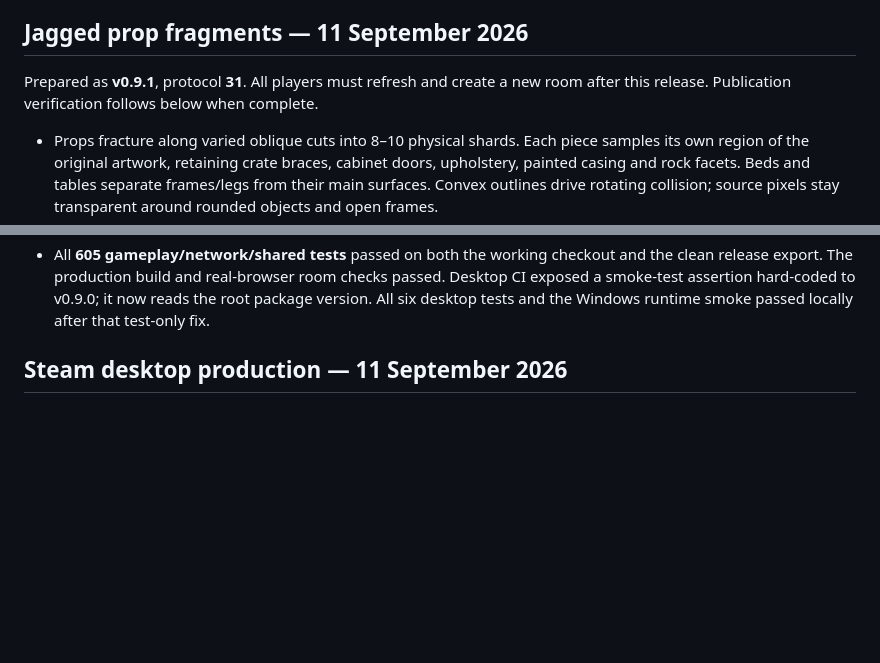
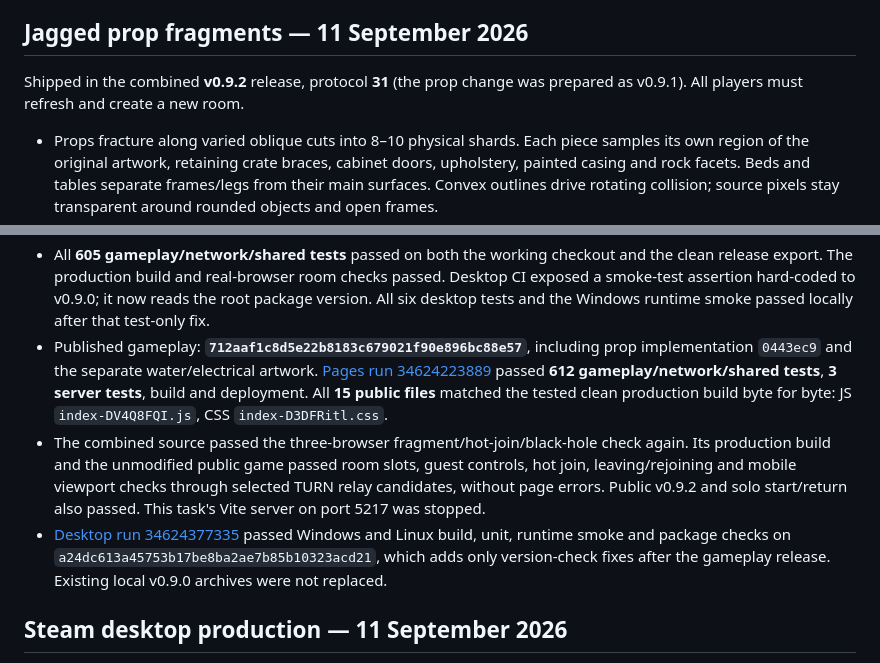
Before and after one commit to SamCousinsGB/bonk-club, a Markdown page: docs/HANDOFF.md, 2 parts joined by grey strips. Rendered like a GitHub page; blank space fills up the shorter version.

Commit message:
Record verified jagged-fragment release [skip ci]

```diff
--- a/docs/HANDOFF.md
+++ b/docs/HANDOFF.md
@@ -29,8 +29,8 @@ canonical checkout's concurrent prop-fracture work. Display version **0.9.2**.
 - Final integrated test/build/publication results are recorded after release.
 ## Jagged prop fragments — 11 September 2026
 
-Prepared as **v0.9.1**, protocol **31**. All players must refresh and create a
-new room after this release. Publication verification follows below when complete.
+Shipped in the combined **v0.9.2** release, protocol **31** (the prop change was
+prepared as v0.9.1). All players must refresh and create a new room.
 
 - Props fracture along varied oblique cuts into 8–10 physical shards. Each piece
   samples its own region of the original artwork, retaining crate braces, cabinet
@@ -54,6 +54,21 @@ new room after this release. Publication verification follows below when complet
   passed. Desktop CI exposed a smoke-test assertion hard-coded to v0.9.0; it now
   reads the root package version. All six desktop tests and the Windows runtime
   smoke passed locally after that test-only fix.
+- Published gameplay: **`712aaf1c8d5e22b8183c679021f90e896bc88e57`**, including
+  prop implementation `0443ec9` and the separate water/electrical artwork.
+  [Pages run 34624223889](https://github.com/SamCousinsGB/bonk-club/actions/runs/34624223889)
+  passed **612 gameplay/network/shared tests**, **3 server tests**, build and
+  deployment. All **15 public files** matched the tested clean production build
+  byte for byte: JS `index-DV4Q8FQI.js`, CSS `index-D3DFRitl.css`.
+- The combined source passed the three-browser fragment/hot-join/black-hole check
+  again. Its production build and the unmodified public game passed room slots,
+  guest controls, hot join, leaving/rejoining and mobile viewport checks through
+  selected TURN relay candidates, without page errors. Public v0.9.2 and solo
+  start/return also passed. This task's Vite server on port 5217 was stopped.
+- [Desktop run 34624377335](https://github.com/SamCousinsGB/bonk-club/actions/runs/34624377335)
+  passed Windows and Linux build, unit, runtime smoke and package checks on
+  `a24dc613a45753b17be8ba2ae7b85b10323acd21`, which adds only version-check fixes
+  after the gameplay release. Existing local v0.9.0 archives were not replaced.
 
 ## Steam desktop production — 11 September 2026
 
```
